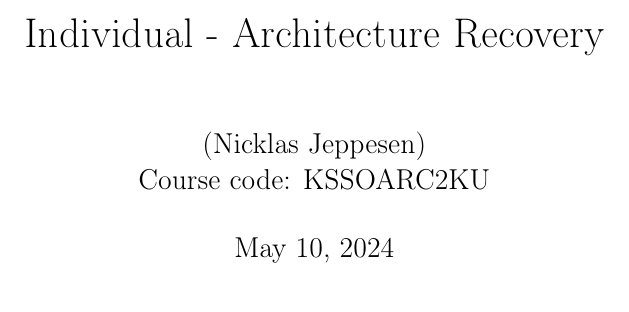
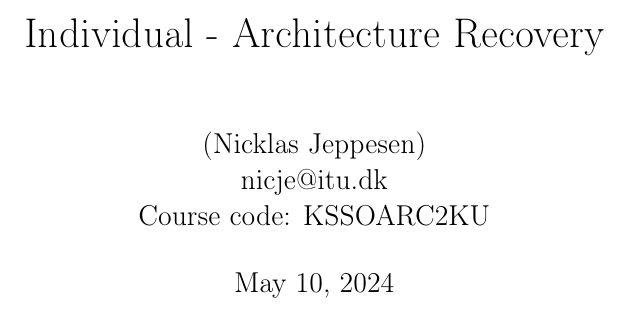
Before and after one commit to nicklasjeppesen/software_individual_report, a LaTeX document (report/main.tex): part of page 1 of 14, cut so that both start at the same text. Compiled offline with pdfLaTeX.

Commit message:
Forgot the email on front page

```diff
--- a/report/main.tex
+++ b/report/main.tex
@@ -41,7 +41,7 @@
 
 
 \title{Individual - Architecture Recovery}
-\author{ (Nicklas Jeppesen) \\ Course code: KSSOARC2KU}
+\author{ (Nicklas Jeppesen) \\ nicje@itu.dk \\ Course code: KSSOARC2KU}
 \date{May 10, 2024}
 
 
```
Also changed, not shown: report/main.pdf.
